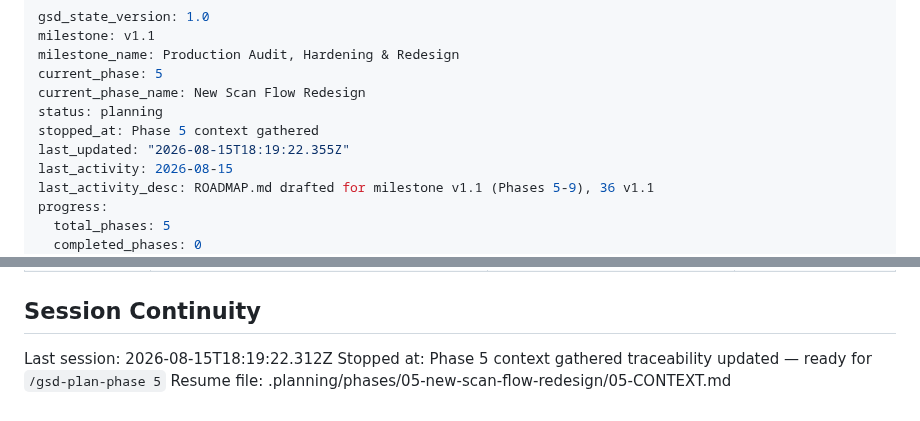
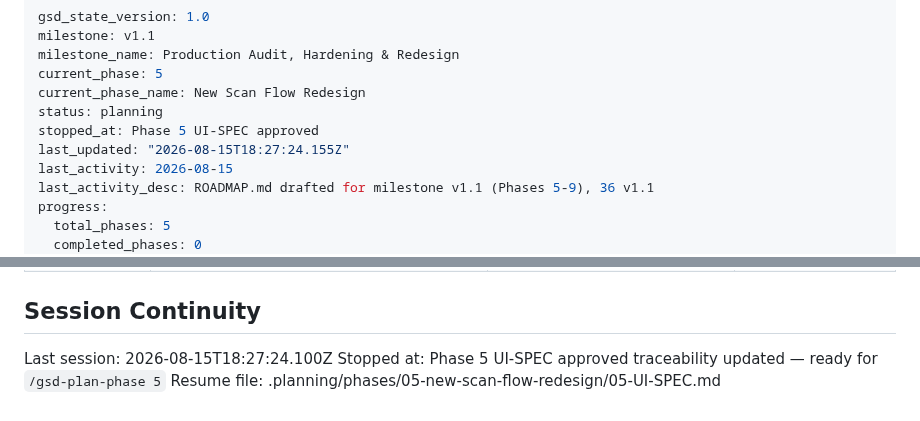
Before and after one commit to Ayomide1450/WebVulnScanner, a Markdown page: .planning/STATE.md, 2 parts joined by grey strips. GitHub-like rendering.

Commit message:
docs(state): record phase 5 UI-SPEC session

```diff
--- a/.planning/STATE.md
+++ b/.planning/STATE.md
@@ -5,8 +5,8 @@ milestone_name: Production Audit, Hardening & Redesign
 current_phase: 5
 current_phase_name: New Scan Flow Redesign
 status: planning
-stopped_at: Phase 5 context gathered
-last_updated: "2026-08-15T18:19:22.355Z"
+stopped_at: Phase 5 UI-SPEC approved
+last_updated: "2026-08-15T18:27:24.155Z"
 last_activity: 2026-08-15
 last_activity_desc: ROADMAP.md drafted for milestone v1.1 (Phases 5-9), 36 v1.1
 progress:
@@ -117,7 +117,7 @@ Items acknowledged and carried forward from previous milestone close:
 
 ## Session Continuity
 
-Last session: 2026-08-15T18:19:22.312Z
-Stopped at: Phase 5 context gathered
+Last session: 2026-08-15T18:27:24.100Z
+Stopped at: Phase 5 UI-SPEC approved
 traceability updated — ready for `/gsd-plan-phase 5`
-Resume file: .planning/phases/05-new-scan-flow-redesign/05-CONTEXT.md
+Resume file: .planning/phases/05-new-scan-flow-redesign/05-UI-SPEC.md
```
